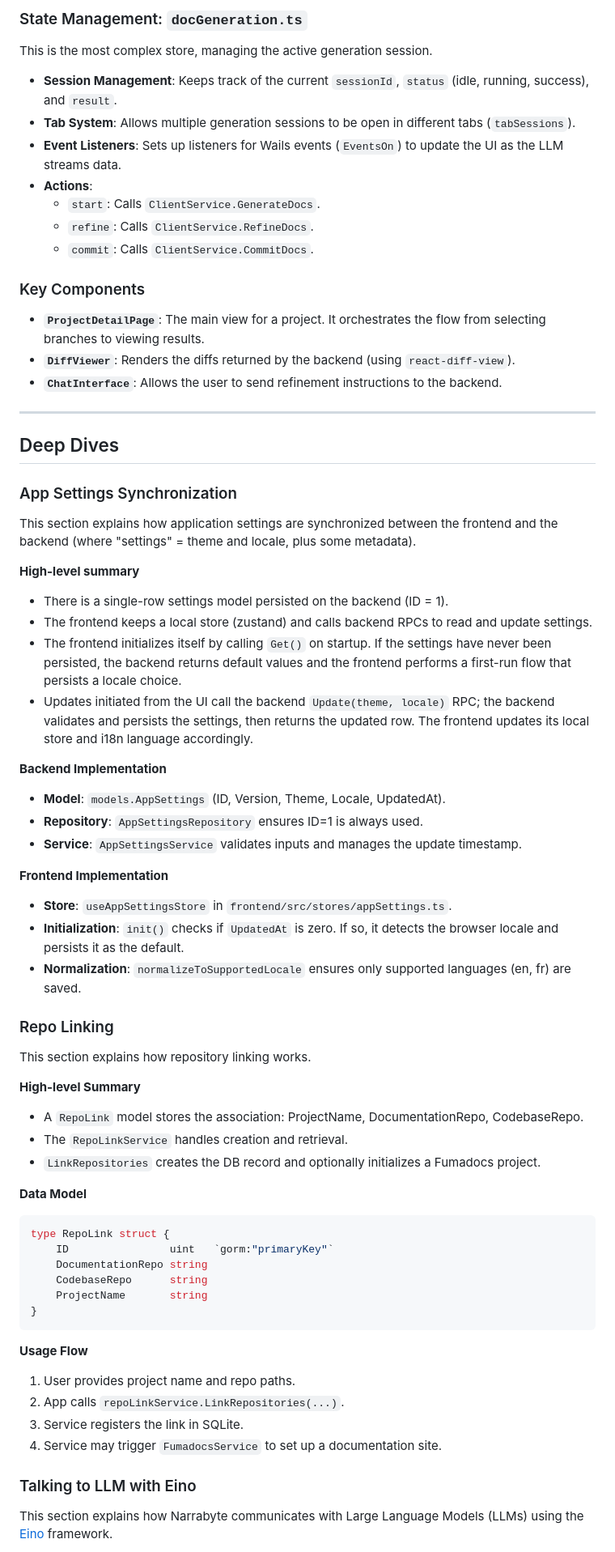
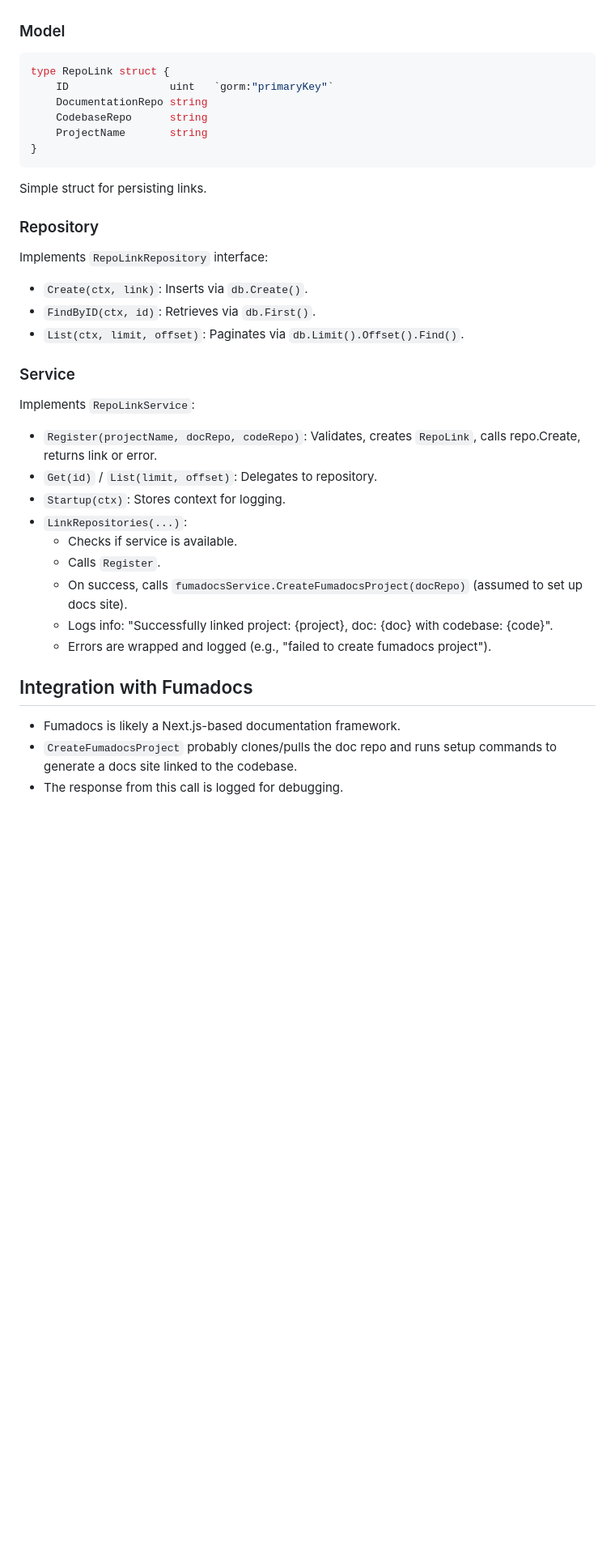
Before and after one commit to zolting/narrabyte, a Markdown page: docs/explanations.md, the part around one of its changes. Shown at 81% size. Rendered like a GitHub page; blank space fills up the shorter version.

````diff
--- a/docs/explanations.md
+++ b/docs/explanations.md
@@ -101,52 +129,4 @@ The frontend is a Single Page Application (SPA) responsible for the UI and state
-### State Management: `docGeneration.ts`
-This is the most complex store, managing the active generation session.
-*   **Session Management**: Keeps track of the current `sessionId`, `status` (idle, running, success), and `result`.
-*   **Tab System**: Allows multiple generation sessions to be open in different tabs (`tabSessions`).
-*   **Event Listeners**: Sets up listeners for Wails events (`EventsOn`) to update the UI as the LLM streams data.
-*   **Actions**:
-    *   `start`: Calls `ClientService.GenerateDocs`.
-    *   `refine`: Calls `ClientService.RefineDocs`.
-    *   `commit`: Calls `ClientService.CommitDocs`.
-
-### Key Components
-*   **`ProjectDetailPage`**: The main view for a project. It orchestrates the flow from selecting branches to viewing results.
-*   **`DiffViewer`**: Renders the diffs returned by the backend (using `react-diff-view`).
-*   **`ChatInterface`**: Allows the user to send refinement instructions to the backend.
-
----
-
-## Deep Dives
-
-### App Settings Synchronization
-
-This section explains how application settings are synchronized between the frontend and the backend (where "settings" = theme and locale, plus some metadata).
-
-**High-level summary**
-- There is a single-row settings model persisted on the backend (ID = 1).
-- The frontend keeps a local store (zustand) and calls backend RPCs to read and update settings.
-- The frontend initializes itself by calling `Get()` on startup. If the settings have never been persisted, the backend returns default values and the frontend performs a first-run flow that persists a locale choice.
-- Updates initiated from the UI call the backend `Update(theme, locale)` RPC; the backend validates and persists the settings, then returns the updated row. The frontend updates its local store and i18n language accordingly.
-
-**Backend Implementation**
-- **Model**: `models.AppSettings` (ID, Version, Theme, Locale, UpdatedAt).
-- **Repository**: `AppSettingsRepository` ensures ID=1 is always used.
-- **Service**: `AppSettingsService` validates inputs and manages the update timestamp.
-
-**Frontend Implementation**
-- **Store**: `useAppSettingsStore` in `frontend/src/stores/appSettings.ts`.
-- **Initialization**: `init()` checks if `UpdatedAt` is zero. If so, it detects the browser locale and persists it as the default.
-- **Normalization**: `normalizeToSupportedLocale` ensures only supported languages (en, fr) are saved.
-
-### Repo Linking
-
-This section explains how repository linking works.
-
-**High-level Summary**
-- A `RepoLink` model stores the association: ProjectName, DocumentationRepo, CodebaseRepo.
-- The `RepoLinkService` handles creation and retrieval.
-- `LinkRepositories` creates the DB record and optionally initializes a Fumadocs project.
-
-**Data Model**
+### Model
 ```go
 type RepoLink struct {
     ID                uint   `gorm:"primaryKey"`
@@ -155,14 +135,28 @@ type RepoLink struct {
     ProjectName       string
 }
 ```
+Simple struct for persisting links.
 
-**Usage Flow**
-1.  User provides project name and repo paths.
-2.  App calls `repoLinkService.LinkRepositories(...)`.
-3.  Service registers the link in SQLite.
-4.  Service may trigger `FumadocsService` to set up a documentation site.
+### Repository
+Implements `RepoLinkRepository` interface:
+- `Create(ctx, link)`: Inserts via `db.Create()`.
+- `FindByID(ctx, id)`: Retrieves via `db.First()`.
+- `List(ctx, limit, offset)`: Paginates via `db.Limit().Offset().Find()`.
 
-### Talking to LLM with Eino
+### Service
+Implements `RepoLinkService`:
+- `Register(projectName, docRepo, codeRepo)`: Validates, creates `RepoLink`, calls repo.Create, returns link or error.
+- `Get(id)` / `List(limit, offset)`: Delegates to repository.
+- `Startup(ctx)`: Stores context for logging.
+- `LinkRepositories(...)`:
+  - Checks if service is available.
+  - Calls `Register`.
+  - On success, calls `fumadocsService.CreateFumadocsProject(docRepo)` (assumed to set up docs site).
+  - Logs info: "Successfully linked project: {project}, doc: {doc} with codebase: {code}".
+  - Errors are wrapped and logged (e.g., "failed to create fumadocs project").
 
-This section explains how Narrabyte communicates with Large Language Models (LLMs) using the [Eino](https://github.com/cloudwego/eino) framework.
+## Integration with Fumadocs
+- Fumadocs is likely a Next.js-based documentation framework.
+- `CreateFumadocsProject` probably clones/pulls the doc repo and runs setup commands to generate a docs site linked to the codebase.
+- The response from this call is logged for debugging.
 
````
Also changed, not shown: other parts of docs/explanations.md (+125 -139 lines).
